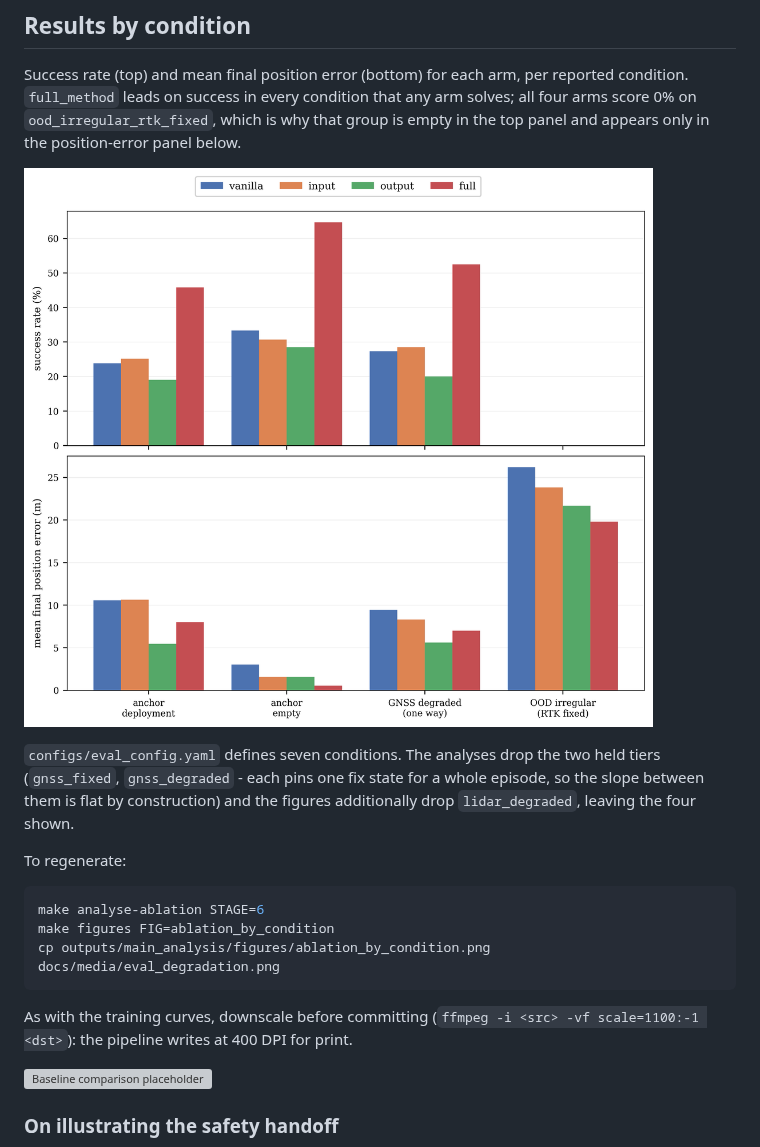
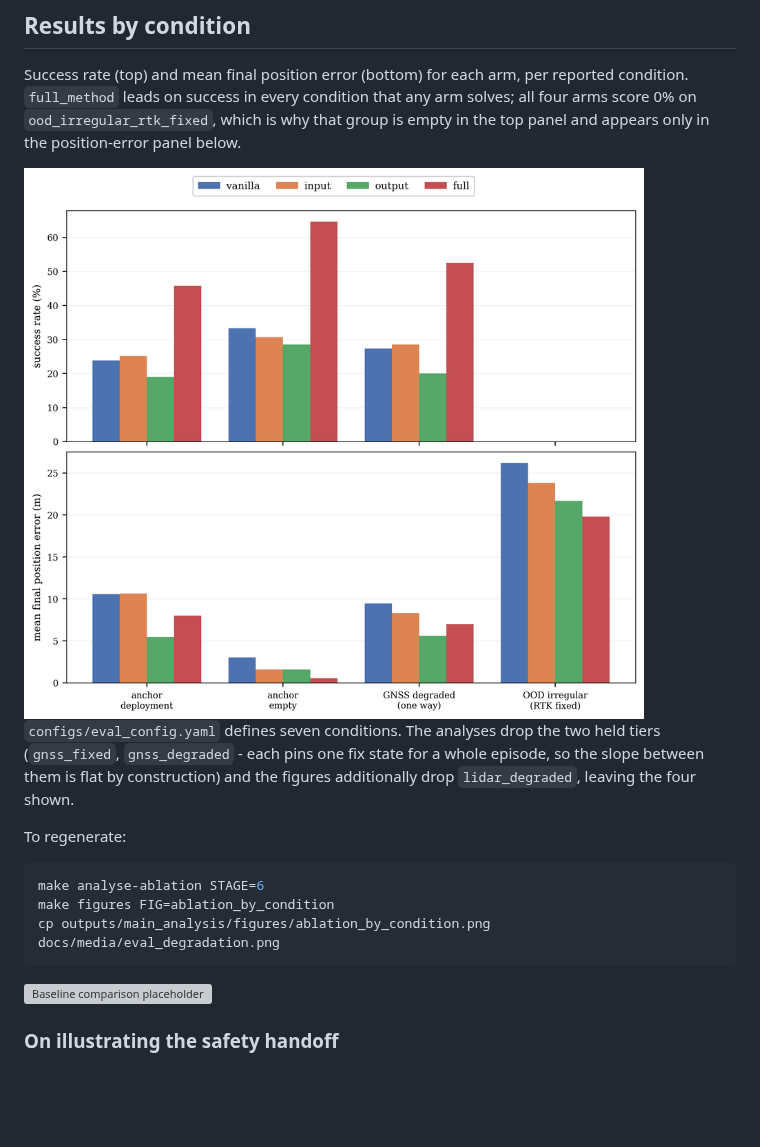
Before and after one commit to Expo39/Uncertainty-Conditioned-RL-with-Evidential-Policy-Networks-for-Autonomous-Systems, a Markdown page: uncertainty_rl/evaluation/README.md, the part around the change. Drawn GitHub-style; pictures changed too: docs/media/eval_degradation.png; blank space fills up the shorter version; grey boxes are pictures that could not be loaded.

````diff
--- a/uncertainty_rl/evaluation/README.md
+++ b/uncertainty_rl/evaluation/README.md
@@ -195,7 +195,7 @@ condition. `full_method` leads on success in every condition that any arm solves
 arms score 0% on `ood_irregular_rtk_fixed`, which is why that group is empty in the top
 panel and appears only in the position-error panel below.
 
-![Success rate and mean final position error per arm across the reported evaluation conditions](../../docs/media/eval_degradation.png)
+<img src="../../docs/media/eval_degradation.png" alt="Success rate and mean final position error per arm across the reported evaluation conditions" width="620">
 
 `configs/eval_config.yaml` defines seven conditions. The analyses drop the two held tiers
 (`gnss_fixed`, `gnss_degraded` - each pins one fix state for a whole episode, so the slope
@@ -209,9 +209,6 @@ make analyse-ablation STAGE=6
 make figures FIG=ablation_by_condition
 cp outputs/main_analysis/figures/ablation_by_condition.png docs/media/eval_degradation.png
 ```
-
-As with the training curves, downscale before committing
-(`ffmpeg -i <src> -vf scale=1100:-1 <dst>`): the pipeline writes at 400 DPI for print.
 
 <!-- gif:placeholder name="baseline_comparison" caption="Vanilla PPO vs full method side by side under degraded GNSS" -->
 ![Baseline comparison placeholder](../../docs/media/baseline_comparison.gif)
````
Also changed, not shown: docs/media/README.md (+48 -13 lines), uncertainty_rl/training/README.md (+1 -5 lines), docs/media/training_curves.png.
